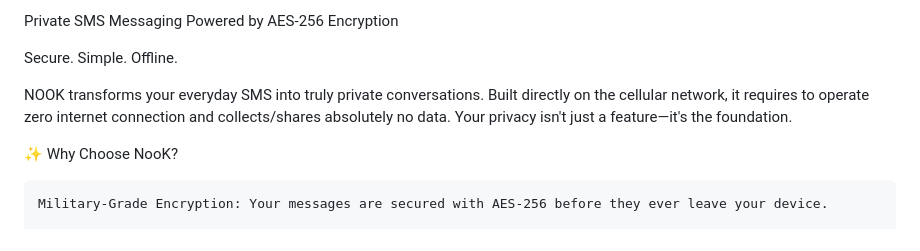
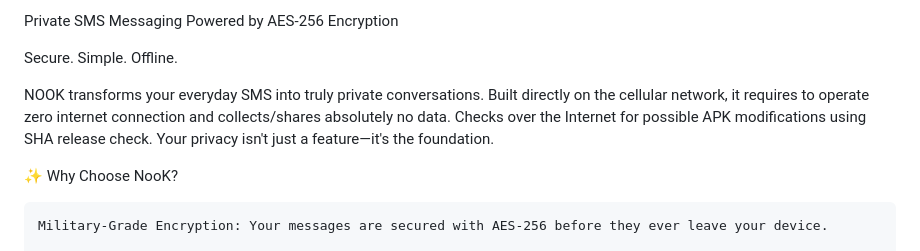
Before and after one commit to redskate/nook, a Markdown page: README.md, the part around the change. GitHub-like rendering.

Commit message:
Update README with APK modification check details
Added information about SHA release check for APK modifications.

```diff
--- a/README.md
+++ b/README.md
@@ -4,7 +4,7 @@ Private SMS Messaging Powered by AES-256 Encryption
 
 Secure. Simple. Offline.
 
-NOOK transforms your everyday SMS into truly private conversations. Built directly on the cellular network, it requires to operate zero internet connection and collects/shares absolutely no data. Your privacy isn't just a feature—it's the foundation.
+NOOK transforms your everyday SMS into truly private conversations. Built directly on the cellular network, it requires to operate zero internet connection and collects/shares absolutely no data. Checks over the Internet for possible APK modifications using SHA release check. Your privacy isn't just a feature—it's the foundation.
 
 ✨ Why Choose NooK?
 
```
